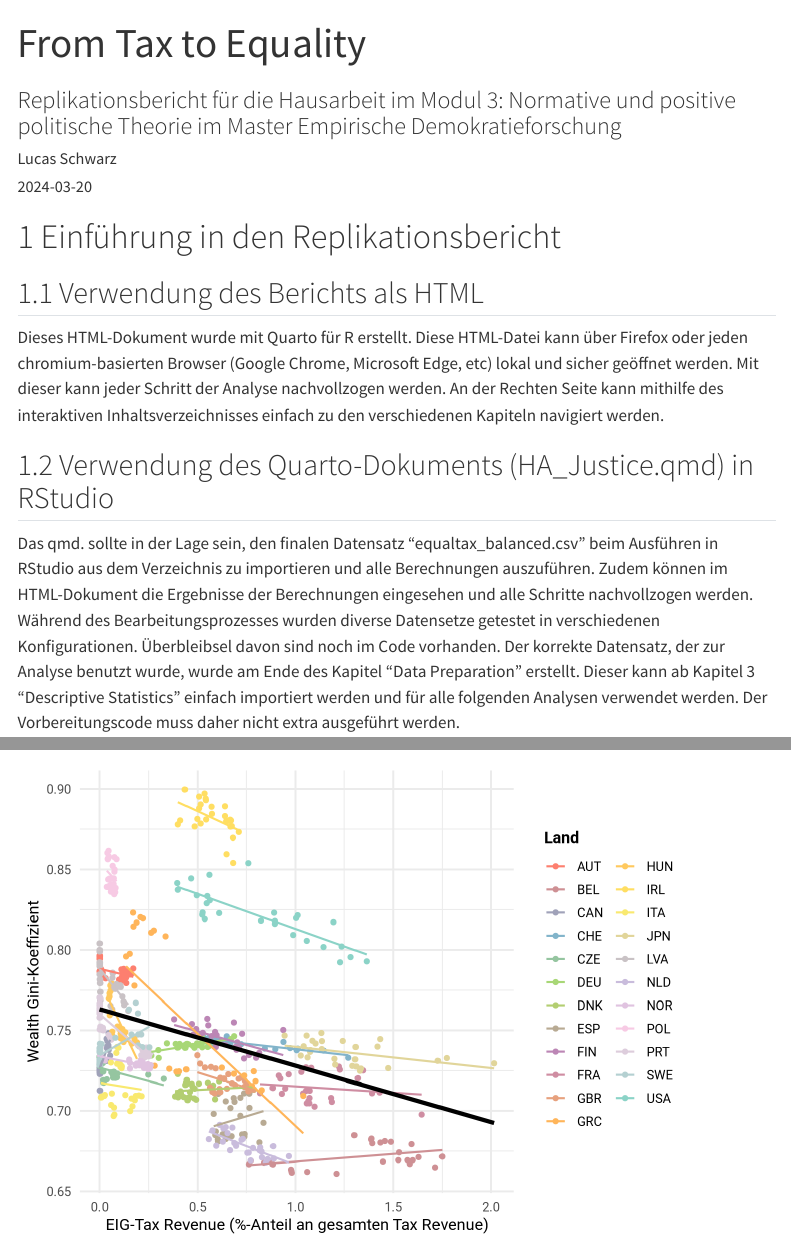
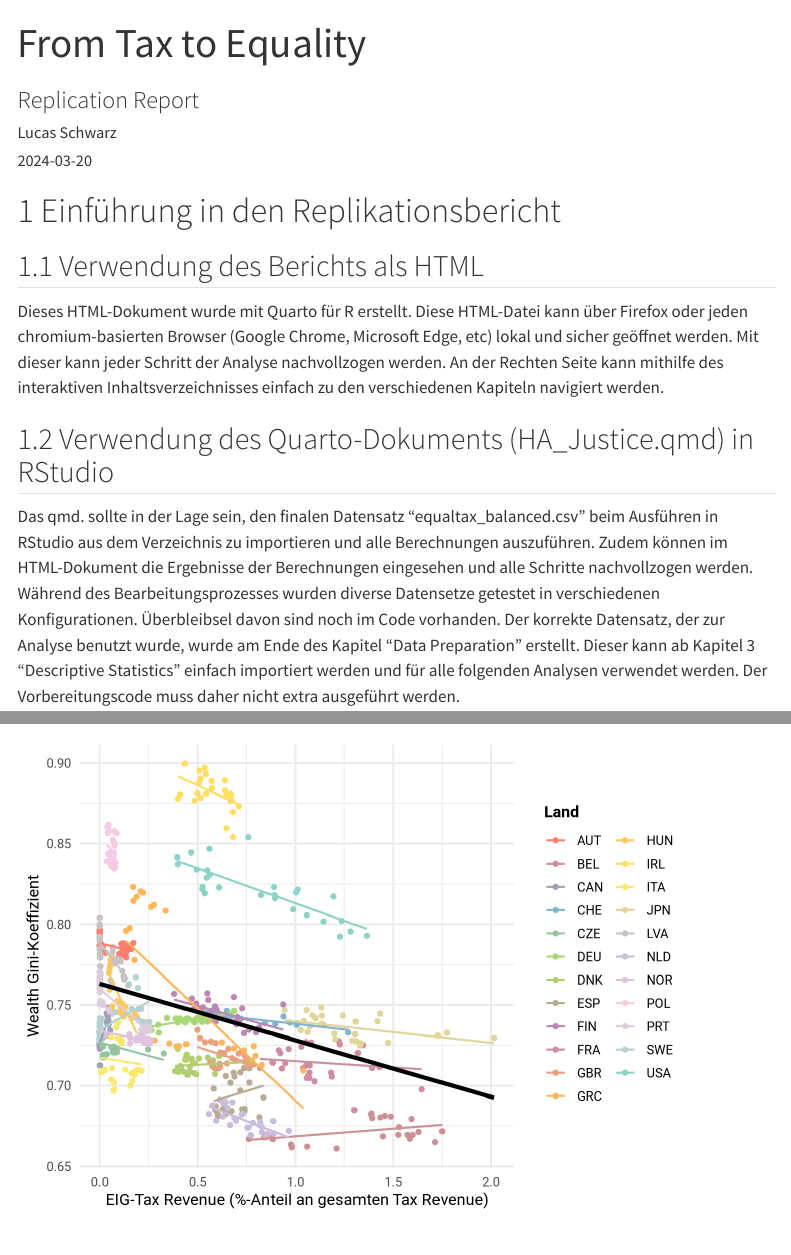
Before and after one commit to TheLucasSchwarz/taxequality, a Quarto document (HA_Justice.qmd): the page in a window 1100 px wide, from its top, and a second part further down, joined at a grey line. Rendered offline with R 4.5, knitr and Pandoc in place of Quarto, with nearby package versions; some code elsewhere in the file could not run offline; menus at the side of the page are left out; long lines of code are wrapped.

Commit message:
Update subtitle in HA_Justice.qmd

```diff
--- a/HA_Justice.qmd
+++ b/HA_Justice.qmd
@@ -1,6 +1,6 @@
 ---
 title: "From Tax to Equality"
-subtitle: "Replikationsbericht für die Hausarbeit im Modul 3: Normative und positive politische Theorie im Master Empirische Demokratieforschung"
+subtitle: "Replication Report"
 author: "Lucas Schwarz"
 date: "2024-03-20"
 format:
```
Also changed, not shown: Replication_Report.html (renamed from Schwarz_2739182_HA_Justice-M3-Replikationsbericht.html).
